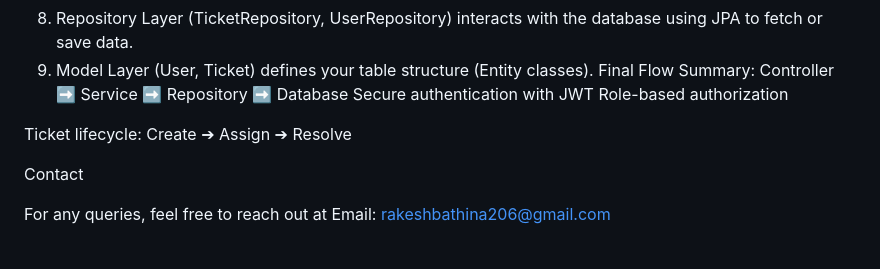
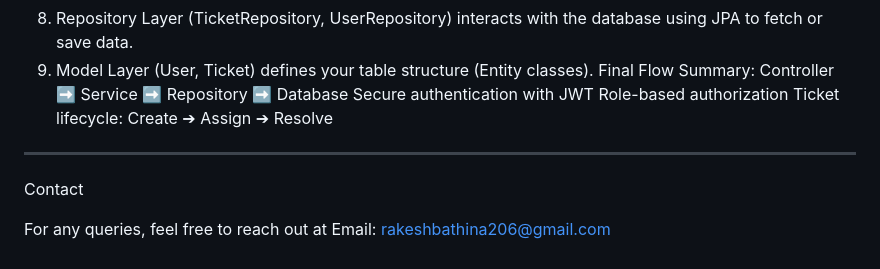
Before and after one commit to Rakeshbathina-206/Costumer-support-Ticketing-System, a Markdown page: README.md, the part around the change. Drawn GitHub-style.

```diff
--- a/README.md
+++ b/README.md
@@ -130,8 +130,9 @@ Final Flow Summary:
 Controller ➡ Service ➡ Repository ➡ Database
 Secure authentication with JWT
 Role-based authorization
+Ticket lifecycle: Create ➔ Assign ➔ Resolve
 
-Ticket lifecycle: Create ➔ Assign ➔ Resolve
+---
 
 
  Contact
```
